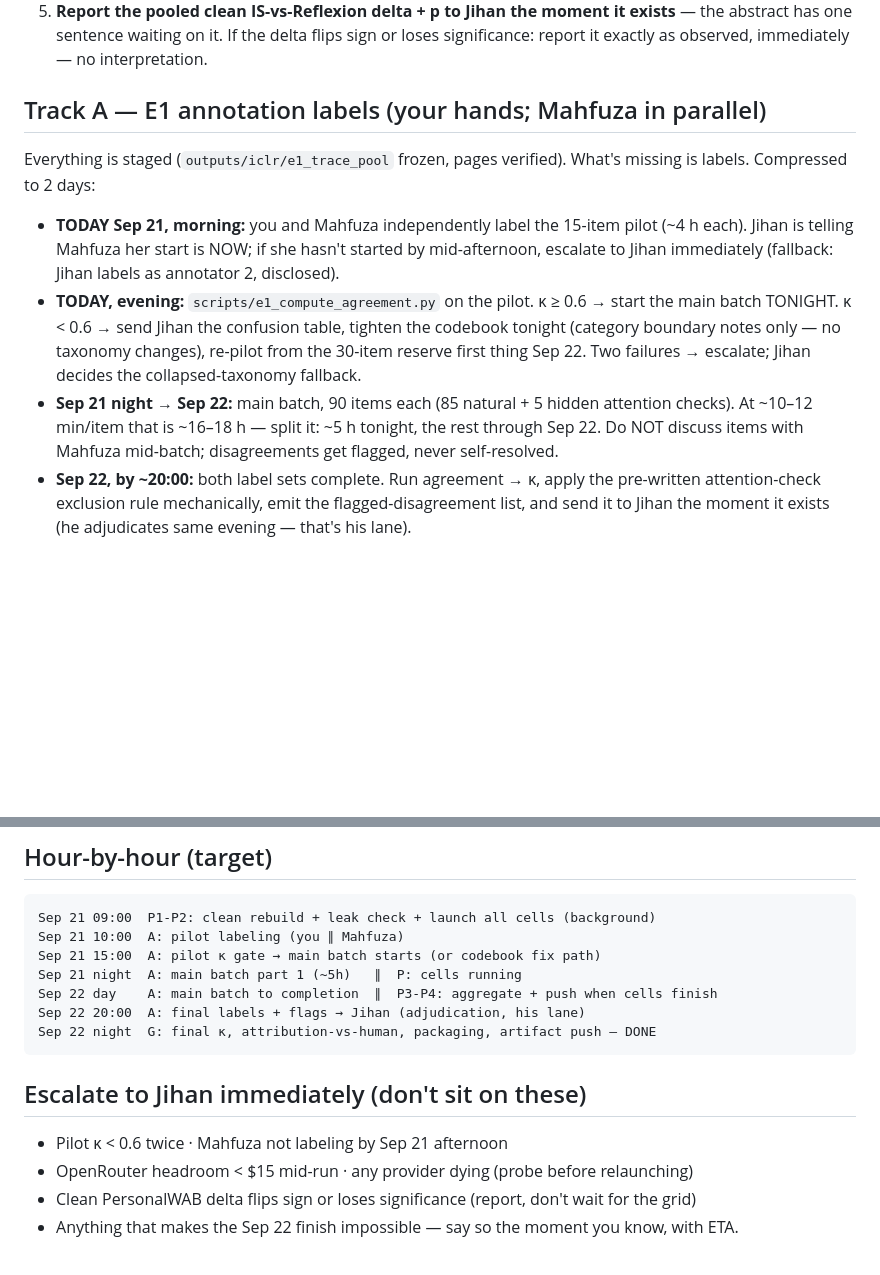
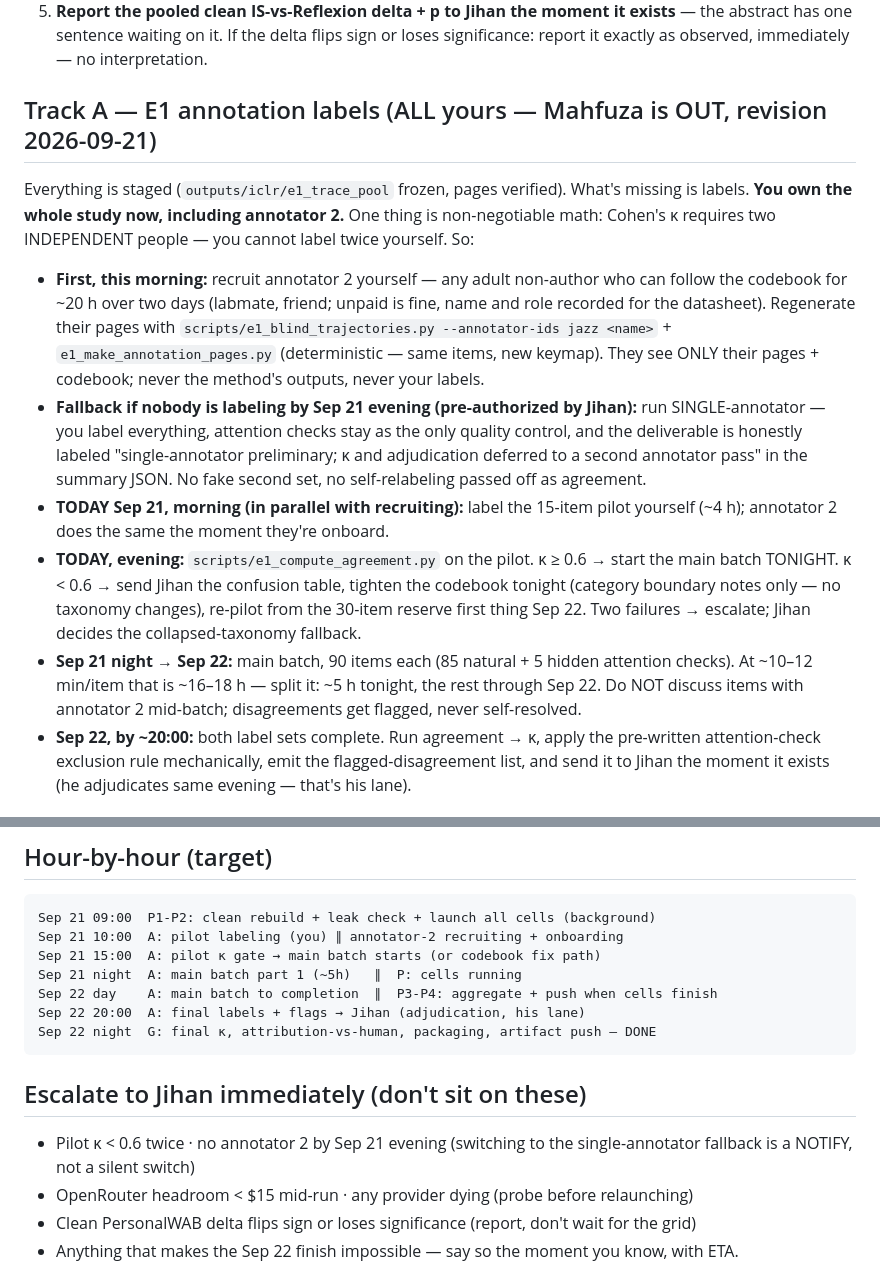
Before and after one commit to Jihan-5/Neurlips-Intro-Specter, a Markdown page: JAZZ_SPRINT_SEP21-22.md, 2 parts joined by grey strips. GitHub-like rendering; blank space fills up the shorter version.

Commit message:
Sprint revision: Mahfuza out — Jazz owns annotator-2 sourcing, single-annotator fallback pre-authorized and disclosed
Co-Authored-By: Claude Fable 5 <noreply@anthropic.com>

````diff
--- a/JAZZ_SPRINT_SEP21-22.md
+++ b/JAZZ_SPRINT_SEP21-22.md
@@ -34,15 +34,26 @@ Re-run clean. This is background work — launch it, then go label.
    the abstract has one sentence waiting on it. If the delta flips sign or loses
    significance: report it exactly as observed, immediately — no interpretation.
 
-## Track A — E1 annotation labels (your hands; Mahfuza in parallel)
+## Track A — E1 annotation labels (ALL yours — Mahfuza is OUT, revision 2026-09-21)
 
 Everything is staged (`outputs/iclr/e1_trace_pool` frozen, pages verified). What's missing
-is labels. Compressed to 2 days:
+is labels. **You own the whole study now, including annotator 2.** One thing is
+non-negotiable math: Cohen's κ requires two INDEPENDENT people — you cannot label twice
+yourself. So:
 
-- **TODAY Sep 21, morning:** you and Mahfuza independently label the 15-item pilot
-  (~4 h each). Jihan is telling Mahfuza her start is NOW; if she hasn't started by
-  mid-afternoon, escalate to Jihan immediately (fallback: Jihan labels as annotator 2,
-  disclosed).
+- **First, this morning:** recruit annotator 2 yourself — any adult non-author who can
+  follow the codebook for ~20 h over two days (labmate, friend; unpaid is fine, name and
+  role recorded for the datasheet). Regenerate their pages with
+  `scripts/e1_blind_trajectories.py --annotator-ids jazz <name>` +
+  `e1_make_annotation_pages.py` (deterministic — same items, new keymap). They see ONLY
+  their pages + codebook; never the method's outputs, never your labels.
+- **Fallback if nobody is labeling by Sep 21 evening (pre-authorized by Jihan):** run
+  SINGLE-annotator — you label everything, attention checks stay as the only quality
+  control, and the deliverable is honestly labeled "single-annotator preliminary; κ and
+  adjudication deferred to a second annotator pass" in the summary JSON. No fake second
+  set, no self-relabeling passed off as agreement.
+- **TODAY Sep 21, morning (in parallel with recruiting):** label the 15-item pilot
+  yourself (~4 h); annotator 2 does the same the moment they're onboard.
 - **TODAY, evening:** `scripts/e1_compute_agreement.py` on the pilot. κ ≥ 0.6 → start the
   main batch TONIGHT. κ < 0.6 → send Jihan the confusion table, tighten the codebook
   tonight (category boundary notes only — no taxonomy changes), re-pilot from the 30-item
@@ -50,8 +61,8 @@ is labels. Compressed to 2 days:
   fallback.
 - **Sep 21 night → Sep 22:** main batch, 90 items each (85 natural + 5 hidden attention
   checks). At ~10–12 min/item that is ~16–18 h — split it: ~5 h tonight, the rest through
-  Sep 22. Do NOT discuss items with Mahfuza mid-batch; disagreements get flagged, never
-  self-resolved.
+  Sep 22. Do NOT discuss items with annotator 2 mid-batch; disagreements get flagged,
+  never self-resolved.
 - **Sep 22, by ~20:00:** both label sets complete. Run agreement → κ, apply the pre-written
   attention-check exclusion rule mechanically, emit the flagged-disagreement list, and send
   it to Jihan the moment it exists (he adjudicates same evening — that's his lane).
@@ -72,7 +83,7 @@ is labels. Compressed to 2 days:
 
 ```
 Sep 21 09:00  P1-P2: clean rebuild + leak check + launch all cells (background)
-Sep 21 10:00  A: pilot labeling (you ∥ Mahfuza)
+Sep 21 10:00  A: pilot labeling (you) ∥ annotator-2 recruiting + onboarding
 Sep 21 15:00  A: pilot κ gate → main batch starts (or codebook fix path)
 Sep 21 night  A: main batch part 1 (~5h)   ∥  P: cells running
 Sep 22 day    A: main batch to completion  ∥  P3-P4: aggregate + push when cells finish
@@ -82,7 +93,7 @@ Sep 22 night  G: final κ, attribution-vs-human, packaging, artifact push — DO
 
 ## Escalate to Jihan immediately (don't sit on these)
 
-- Pilot κ < 0.6 twice · Mahfuza not labeling by Sep 21 afternoon
+- Pilot κ < 0.6 twice · no annotator 2 by Sep 21 evening (switching to the single-annotator fallback is a NOTIFY, not a silent switch)
 - OpenRouter headroom < $15 mid-run · any provider dying (probe before relaunching)
 - Clean PersonalWAB delta flips sign or loses significance (report, don't wait for the grid)
 - Anything that makes the Sep 22 finish impossible — say so the moment you know, with ETA.
````
